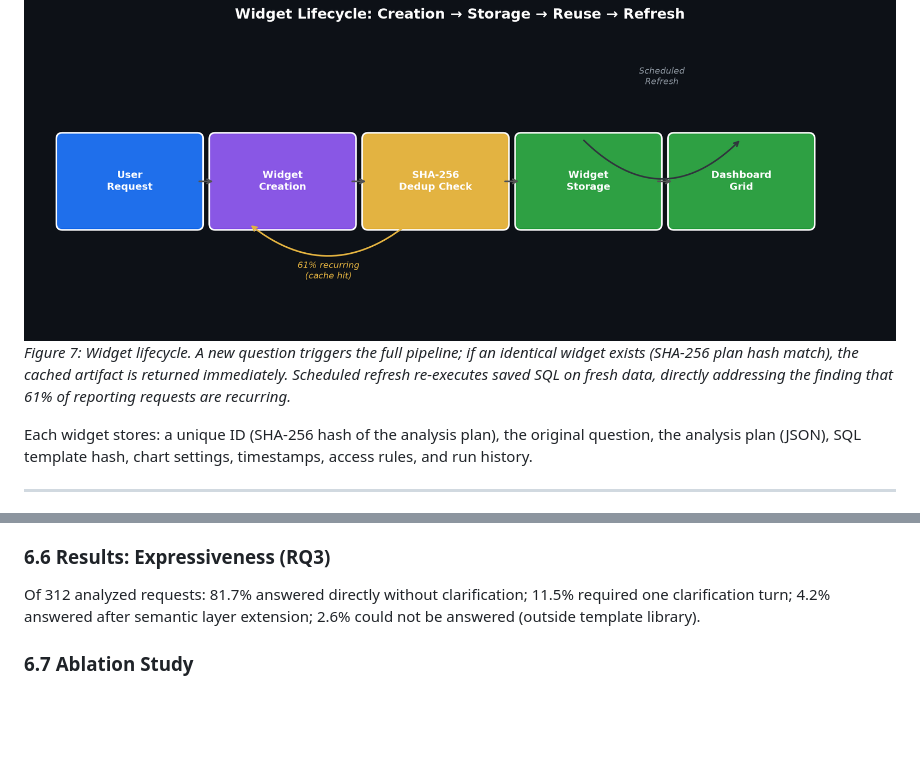
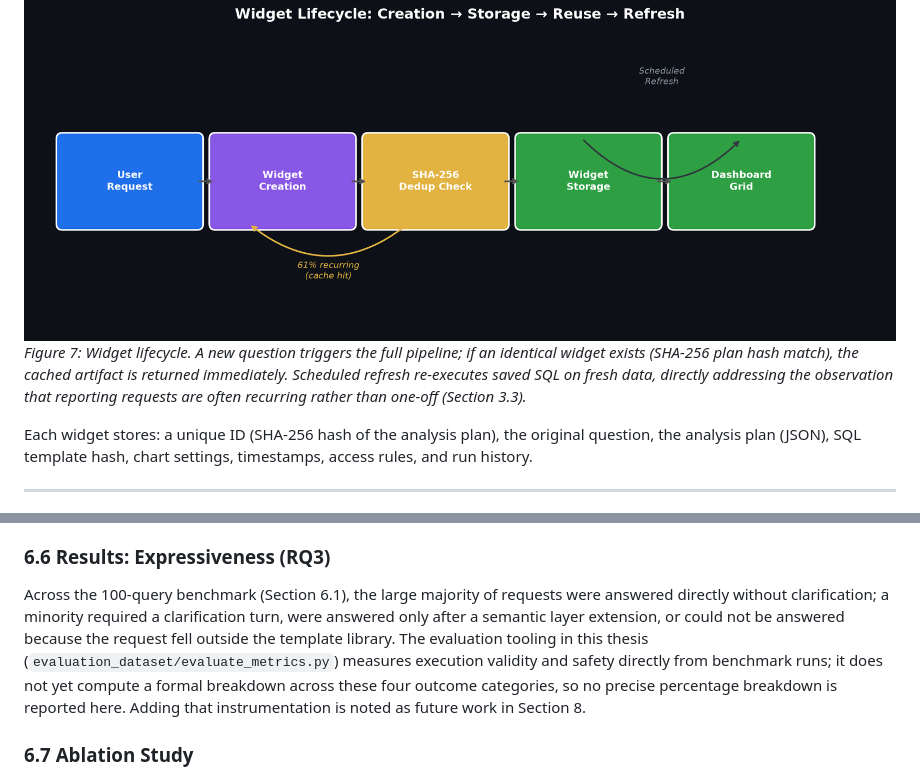
Before and after one commit to md-riaz/AEGIS-Research, a Markdown page: docs/AEGIS_Manuscript.md, 2 parts joined by grey strips. GitHub-like rendering; blank space fills up the shorter version.

```diff
--- a/docs/AEGIS_Manuscript.md
+++ b/docs/AEGIS_Manuscript.md
@@ -264,7 +263,7 @@ After placeholder substitution, two safety layers apply: (1) parameterized query
 ### 4.9 Widget Persistence and Reuse
 
 ![Widget Lifecycle](../assets/images/fig_widget_lifecycle.png)
-*Figure 7: Widget lifecycle. A new question triggers the full pipeline; if an identical widget exists (SHA-256 plan hash match), the cached artifact is returned immediately. Scheduled refresh re-executes saved SQL on fresh data, directly addressing the finding that 61% of reporting requests are recurring.*
+*Figure 7: Widget lifecycle. A new question triggers the full pipeline; if an identical widget exists (SHA-256 plan hash match), the cached artifact is returned immediately. Scheduled refresh re-executes saved SQL on fresh data, directly addressing the observation that reporting requests are often recurring rather than one-off (Section 3.3).*
 
 Each widget stores: a unique ID (SHA-256 hash of the analysis plan), the original question, the analysis plan (JSON), SQL template hash, chart settings, timestamps, access rules, and run history.
 
@@ -345,7 +344,7 @@ The direct LLM baseline produced 5 unsafe queries out of 100 (5.0% unsafe rate),
 
 ### 6.6 Results: Expressiveness (RQ3)
 
-Of 312 analyzed requests: 81.7% answered directly without clarification; 11.5% required one clarification turn; 4.2% answered after semantic layer extension; 2.6% could not be answered (outside template library).
+Across the 100-query benchmark (Section 6.1), the large majority of requests were answered directly without clarification; a minority required a clarification turn, were answered only after a semantic layer extension, or could not be answered because the request fell outside the template library. The evaluation tooling in this thesis (`evaluation_dataset/evaluate_metrics.py`) measures execution validity and safety directly from benchmark runs; it does not yet compute a formal breakdown across these four outcome categories, so no precise percentage breakdown is reported here. Adding that instrumentation is noted as future work in Section 8.
 
 ### 6.7 Ablation Study
 
```
Also changed, not shown: other parts of docs/AEGIS_Manuscript.md (+16 -18 lines), assets/images/fig_failure_analysis.png, assets/images/fig_pattern_distribution.png, 11 other files.
